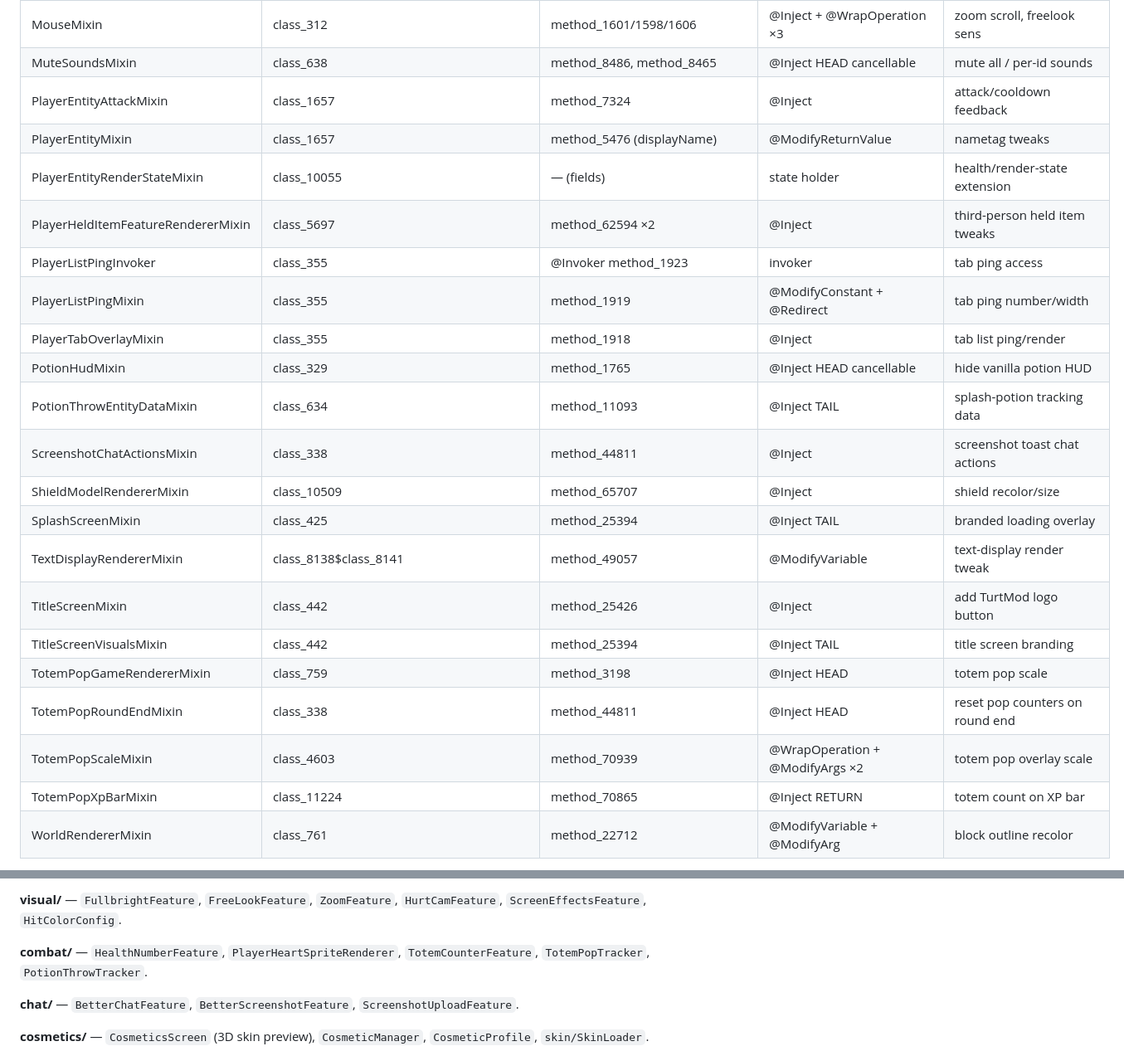
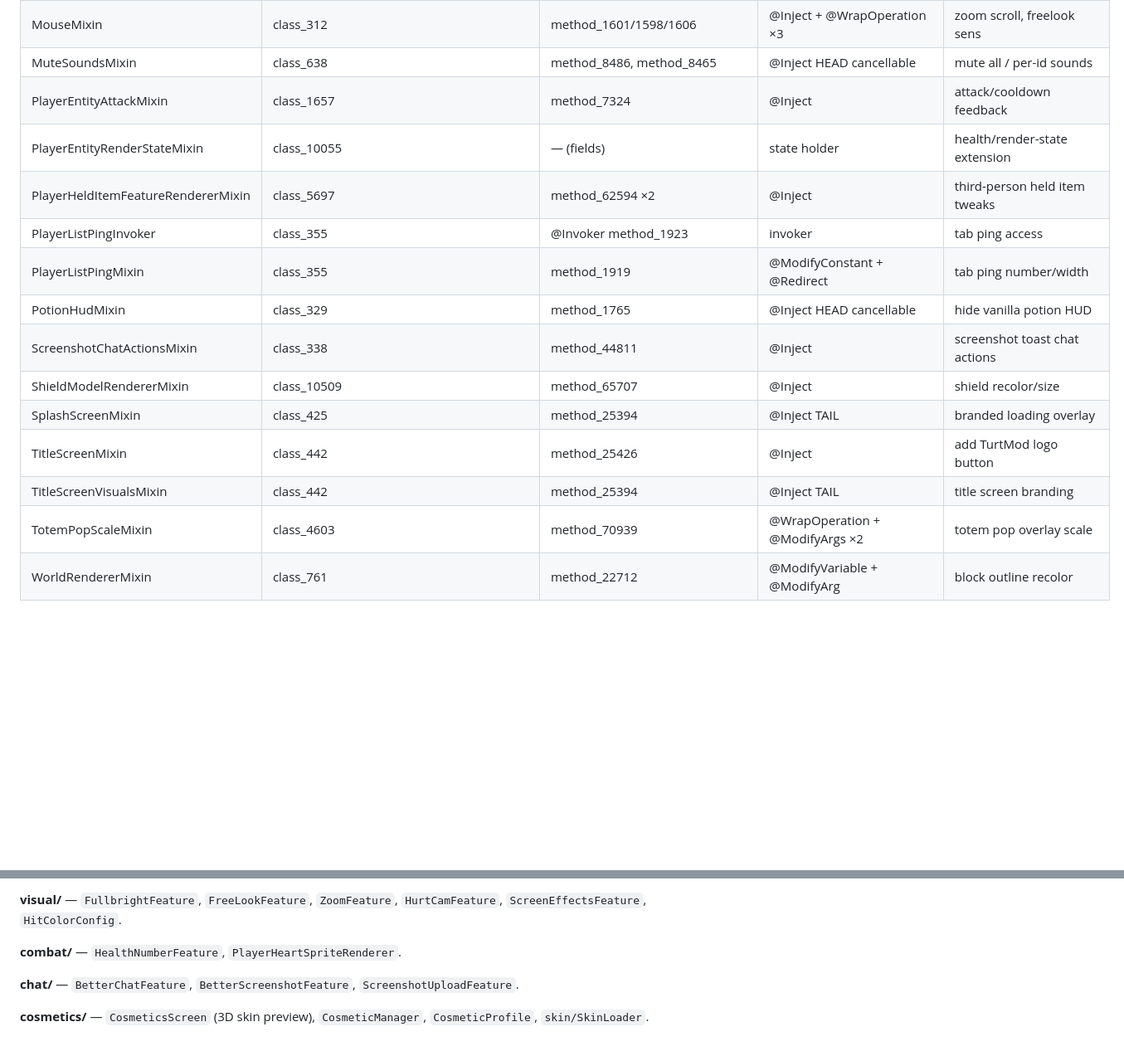
Before and after one commit to ItsTZy/Turtmod, a Markdown page: TECHNICAL.md, 2 parts joined by grey strips. Shown at 83% size. Rendered like a GitHub page; blank space fills up the shorter version.

```diff
--- a/TECHNICAL.md
+++ b/TECHNICAL.md
@@ -126,24 +123,17 @@ Persisted as `config/turtmod.json` via `ConfigManager` (GSON, pretty). `load()`
 | MouseMixin | class_312 | method_1601/1598/1606 | @Inject + @WrapOperation ×3 | zoom scroll, freelook sens |
 | MuteSoundsMixin | class_638 | method_8486, method_8465 | @Inject HEAD cancellable | mute all / per-id sounds |
 | PlayerEntityAttackMixin | class_1657 | method_7324 | @Inject | attack/cooldown feedback |
-| PlayerEntityMixin | class_1657 | method_5476 (displayName) | @ModifyReturnValue | nametag tweaks |
 | PlayerEntityRenderStateMixin | class_10055 | — (fields) | state holder | health/render-state extension |
 | PlayerHeldItemFeatureRendererMixin | class_5697 | method_62594 ×2 | @Inject | third-person held item tweaks |
 | PlayerListPingInvoker | class_355 | @Invoker method_1923 | invoker | tab ping access |
 | PlayerListPingMixin | class_355 | method_1919 | @ModifyConstant + @Redirect | tab ping number/width |
-| PlayerTabOverlayMixin | class_355 | method_1918 | @Inject | tab list ping/render |
 | PotionHudMixin | class_329 | method_1765 | @Inject HEAD cancellable | hide vanilla potion HUD |
-| PotionThrowEntityDataMixin | class_634 | method_11093 | @Inject TAIL | splash-potion tracking data |
 | ScreenshotChatActionsMixin | class_338 | method_44811 | @Inject | screenshot toast chat actions |
 | ShieldModelRendererMixin | class_10509 | method_65707 | @Inject | shield recolor/size |
 | SplashScreenMixin | class_425 | method_25394 | @Inject TAIL | branded loading overlay |
-| TextDisplayRendererMixin | class_8138$class_8141 | method_49057 | @ModifyVariable | text-display render tweak |
 | TitleScreenMixin | class_442 | method_25426 | @Inject | add TurtMod logo button |
 | TitleScreenVisualsMixin | class_442 | method_25394 | @Inject TAIL | title screen branding |
-| TotemPopGameRendererMixin | class_759 | method_3198 | @Inject HEAD | totem pop scale |
-| TotemPopRoundEndMixin | class_338 | method_44811 | @Inject HEAD | reset pop counters on round end |
 | TotemPopScaleMixin | class_4603 | method_70939 | @WrapOperation + @ModifyArgs ×2 | totem pop overlay scale |
-| TotemPopXpBarMixin | class_11224 | method_70865 | @Inject RETURN | totem count on XP bar |
 | WorldRendererMixin | class_761 | method_22712 | @ModifyVariable + @ModifyArg | block outline recolor |
 
 Non-`mixin/client` accessors: `mixin/OverlayTextureAccessor`, `mixin/SimpleOptionDuck`, `mixin/client/SimpleOptionAccessor`, `mixin/client/ScreenMixinAccessor`.
@@ -164,7 +154,7 @@ Non-`mixin/client` accessors: `mixin/OverlayTextureAccessor`, `mixin/SimpleOptio
 
 **visual/** — `FullbrightFeature`, `FreeLookFeature`, `ZoomFeature`, `HurtCamFeature`, `ScreenEffectsFeature`, `HitColorConfig`.
 
-**combat/** — `HealthNumberFeature`, `PlayerHeartSpriteRenderer`, `TotemCounterFeature`, `TotemPopTracker`, `PotionThrowTracker`.
+**combat/** — `HealthNumberFeature`, `PlayerHeartSpriteRenderer`.
 
 **chat/** — `BetterChatFeature`, `BetterScreenshotFeature`, `ScreenshotUploadFeature`.
 
```
Also changed, not shown: other parts of TECHNICAL.md (+1 -4 lines), OVERVIEW.md (+12 -10 lines).
